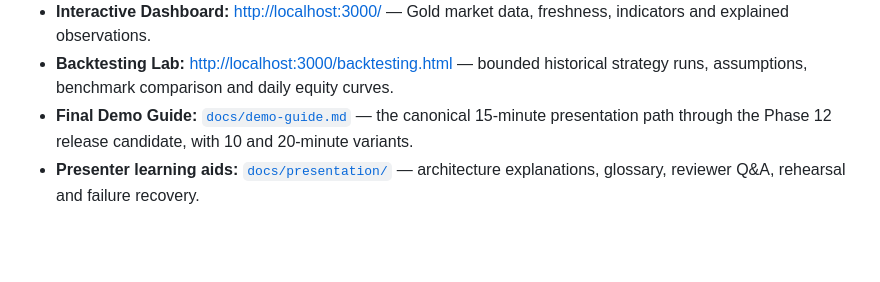
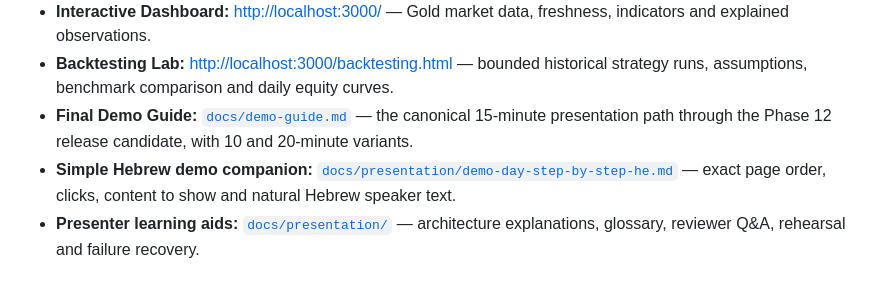
Before and after one commit to amihaygr/MarketPilot, a Markdown page: README.md, the part around the change. Drawn GitHub-style; blank space fills up the shorter version.

Commit message:
add simple Hebrew demo companion

```diff
--- a/README.md
+++ b/README.md
@@ -24,6 +24,9 @@ With the local stack running, open:
 - **Final Demo Guide:** [`docs/demo-guide.md`](docs/demo-guide.md) — the canonical
   15-minute presentation path through the Phase 12 release candidate, with 10 and
   20-minute variants.
+- **Simple Hebrew demo companion:**
+  [`docs/presentation/demo-day-step-by-step-he.md`](docs/presentation/demo-day-step-by-step-he.md)
+  — exact page order, clicks, content to show and natural Hebrew speaker text.
 - **Presenter learning aids:** [`docs/presentation/`](docs/presentation/) — architecture
   explanations, glossary, reviewer Q&A, rehearsal and failure recovery.
 
```
Also changed, not shown: docs/demo-guide.md (+3 -0 lines), docs/presentation/demo-day-step-by-step-he.md (added, +348 -0 lines).
